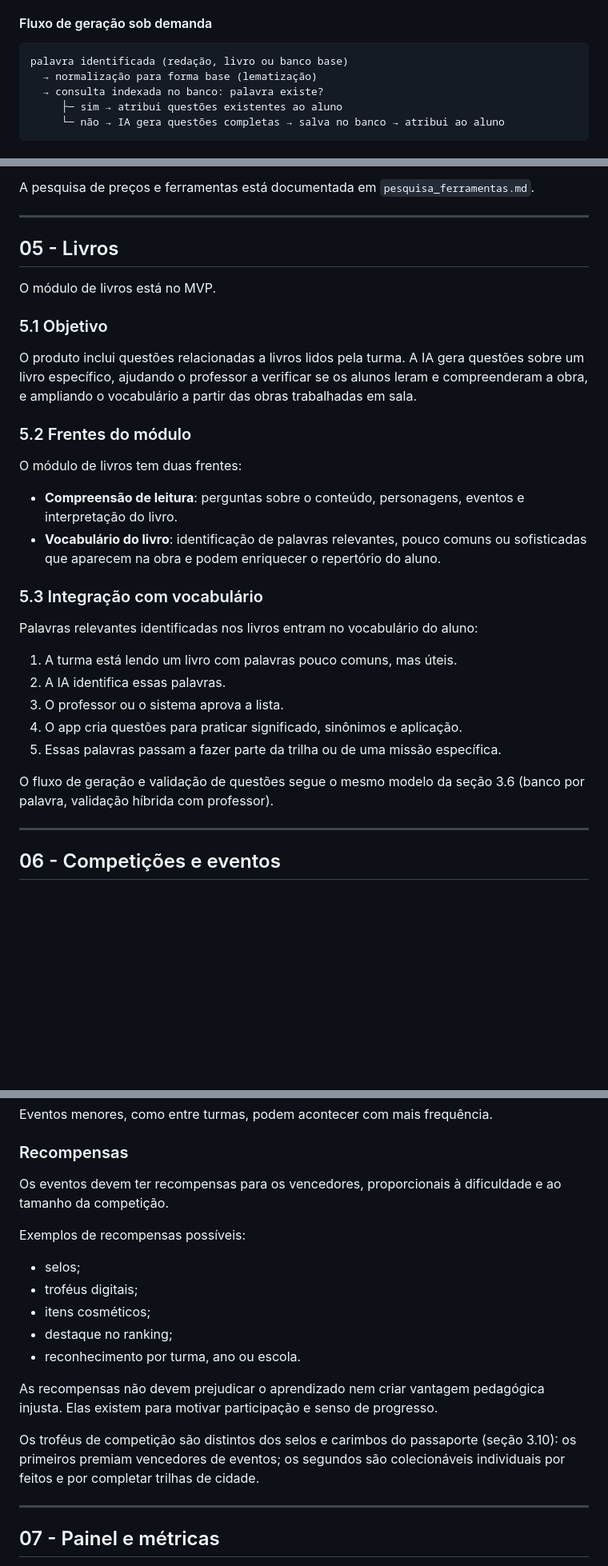
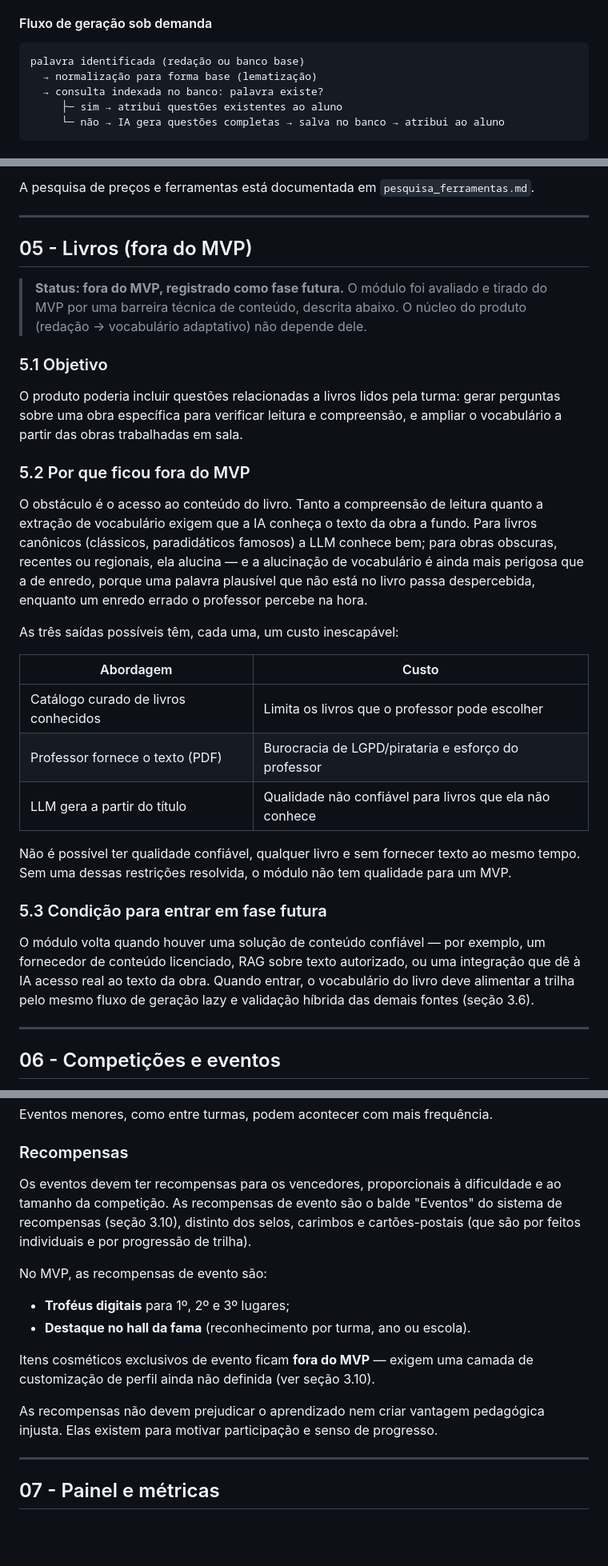
Before and after one commit to mateusdsoc/VocabKids, a Markdown page: docs/rascunho_product.md, 3 parts joined by grey strips. Shown at 80% size. GitHub-like rendering; blank space fills up the shorter version.

````diff
--- a/docs/rascunho_product.md
+++ b/docs/rascunho_product.md
@@ -92,7 +96,7 @@ Questões são geradas pela IA e armazenadas no banco vinculadas à palavra. O b
 #### Fluxo de geração sob demanda
 
 ```
-palavra identificada (redação, livro ou banco base)
+palavra identificada (redação ou banco base)
   → normalização para forma base (lematização)
   → consulta indexada no banco: palavra existe?
      ├─ sim → atribui questões existentes ao aluno
@@ -499,32 +522,31 @@ A pesquisa de preços e ferramentas está documentada em `pesquisa_ferramentas.m
 
 ---
 
-## 05 - Livros
+## 05 - Livros (fora do MVP)
 
-O módulo de livros está no MVP.
+> **Status: fora do MVP, registrado como fase futura.** O módulo foi avaliado e tirado do MVP por uma barreira técnica de conteúdo, descrita abaixo. O núcleo do produto (redação → vocabulário adaptativo) não depende dele.
 
 ### 5.1 Objetivo
 
-O produto inclui questões relacionadas a livros lidos pela turma. A IA gera questões sobre um livro específico, ajudando o professor a verificar se os alunos leram e compreenderam a obra, e ampliando o vocabulário a partir das obras trabalhadas em sala.
+O produto poderia incluir questões relacionadas a livros lidos pela turma: gerar perguntas sobre uma obra específica para verificar leitura e compreensão, e ampliar o vocabulário a partir das obras trabalhadas em sala.
 
-### 5.2 Frentes do módulo
+### 5.2 Por que ficou fora do MVP
 
-O módulo de livros tem duas frentes:
+O obstáculo é o acesso ao conteúdo do livro. Tanto a compreensão de leitura quanto a extração de vocabulário exigem que a IA conheça o texto da obra a fundo. Para livros canônicos (clássicos, paradidáticos famosos) a LLM conhece bem; para obras obscuras, recentes ou regionais, ela alucina — e a alucinação de vocabulário é ainda mais perigosa que a de enredo, porque uma palavra plausível que não está no livro passa despercebida, enquanto um enredo errado o professor percebe na hora.
 
-- **Compreensão de leitura**: perguntas sobre o conteúdo, personagens, eventos e interpretação do livro.
-- **Vocabulário do livro**: identificação de palavras relevantes, pouco comuns ou sofisticadas que aparecem na obra e podem enriquecer o repertório do aluno.
+As três saídas possíveis têm, cada uma, um custo inescapável:
 
-### 5.3 Integração com vocabulário
+| Abordagem | Custo |
+|---|---|
+| Catálogo curado de livros conhecidos | Limita os livros que o professor pode escolher |
+| Professor fornece o texto (PDF) | Burocracia de LGPD/pirataria e esforço do professor |
+| LLM gera a partir do título | Qualidade não confiável para livros que ela não conhece |
 
-Palavras relevantes identificadas nos livros entram no vocabulário do aluno:
+Não é possível ter qualidade confiável, qualquer livro e sem fornecer texto ao mesmo tempo. Sem uma dessas restrições resolvida, o módulo não tem qualidade para um MVP.
 
-1. A turma está lendo um livro com palavras pouco comuns, mas úteis.
-2. A IA identifica essas palavras.
-3. O professor ou o sistema aprova a lista.
-4. O app cria questões para praticar significado, sinônimos e aplicação.
-5. Essas palavras passam a fazer parte da trilha ou de uma missão específica.
+### 5.3 Condição para entrar em fase futura
 
-O fluxo de geração e validação de questões segue o mesmo modelo da seção 3.6 (banco por palavra, validação híbrida com professor).
+O módulo volta quando houver uma solução de conteúdo confiável — por exemplo, um fornecedor de conteúdo licenciado, RAG sobre texto autorizado, ou uma integração que dê à IA acesso real ao texto da obra. Quando entrar, o vocabulário do livro deve alimentar a trilha pelo mesmo fluxo de geração lazy e validação híbrida das demais fontes (seção 3.6).
 
 ---
 
@@ -544,19 +566,16 @@ Eventos menores, como entre turmas, podem acontecer com mais frequência.
 
 ### Recompensas
 
-Os eventos devem ter recompensas para os vencedores, proporcionais à dificuldade e ao tamanho da competição.
+Os eventos devem ter recompensas para os vencedores, proporcionais à dificuldade e ao tamanho da competição. As recompensas de evento são o balde "Eventos" do sistema de recompensas (seção 3.10), distinto dos selos, carimbos e cartões-postais (que são por feitos individuais e por progressão de trilha).
 
-Exemplos de recompensas possíveis:
+No MVP, as recompensas de evento são:
 
-- selos;
-- troféus digitais;
-- itens cosméticos;
-- destaque no ranking;
-- reconhecimento por turma, ano ou escola.
+- **Troféus digitais** para 1º, 2º e 3º lugares;
+- **Destaque no hall da fama** (reconhecimento por turma, ano ou escola).
+
+Itens cosméticos exclusivos de evento ficam **fora do MVP** — exigem uma camada de customização de perfil ainda não definida (ver seção 3.10).
 
 As recompensas não devem prejudicar o aprendizado nem criar vantagem pedagógica injusta. Elas existem para motivar participação e senso de progresso.
-
-Os troféus de competição são distintos dos selos e carimbos do passaporte (seção 3.10): os primeiros premiam vencedores de eventos; os segundos são colecionáveis individuais por feitos e por completar trilhas de cidade.
 
 ---
 
````
Also changed, not shown: other parts of docs/rascunho_product.md (+61 -24 lines).
